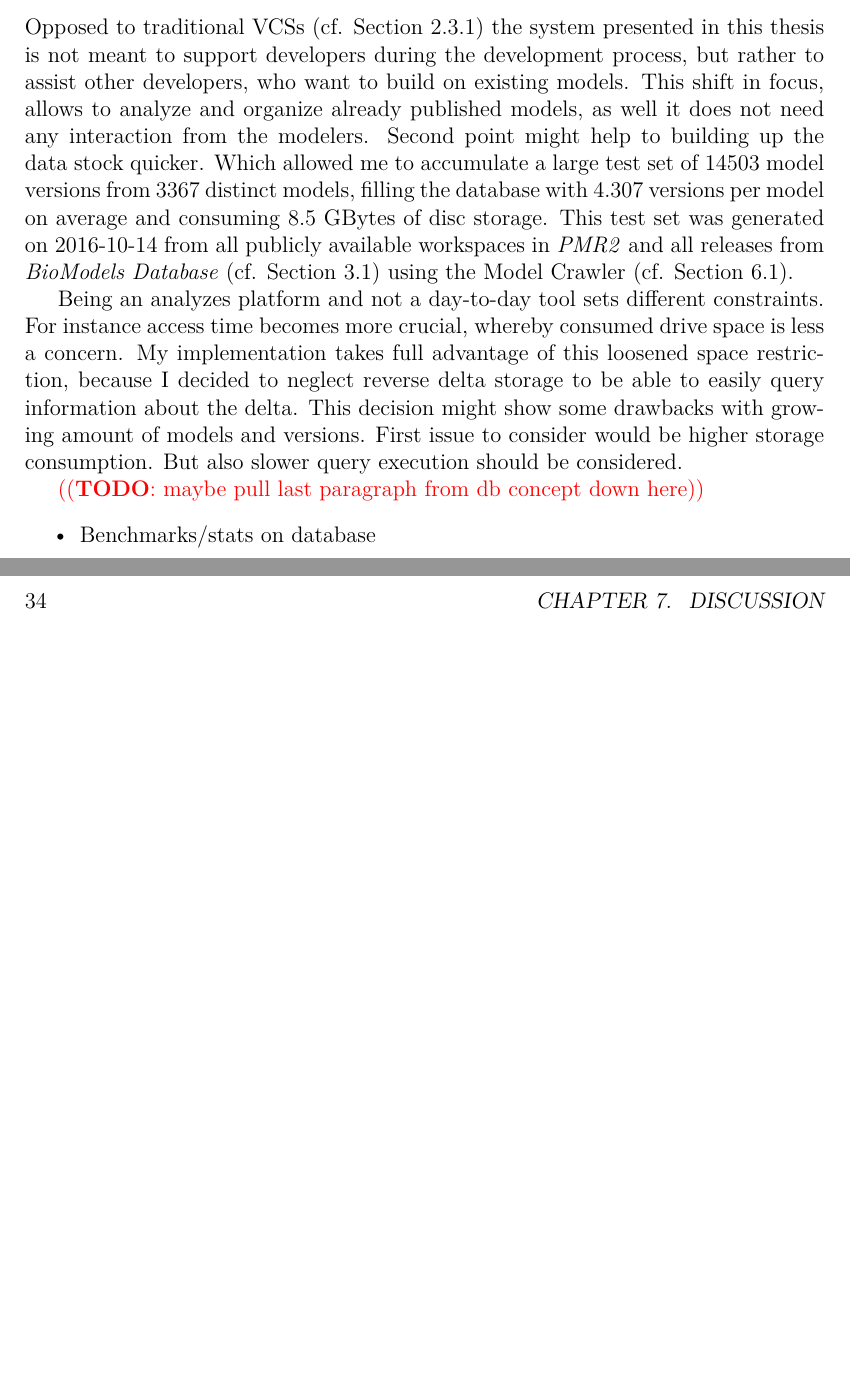
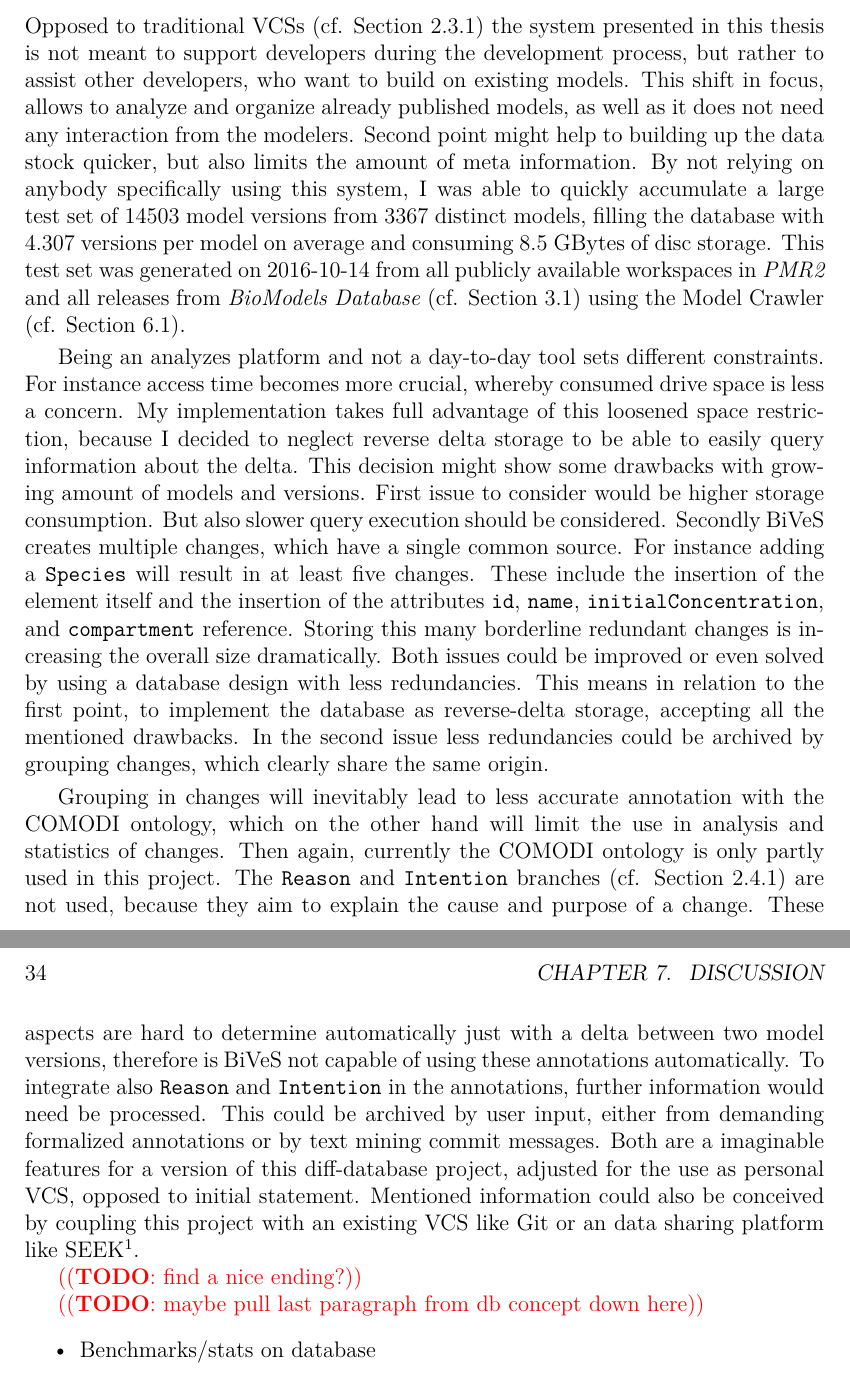
Before and after one commit to binfalse/bachelor-thesis, a LaTeX thesis (tex/ba-main.tex, which reads tex/discussion.tex): two parts of pages 33 and 34 of 49, joined at a grey line, cut so that both start at the same text, the shorter picture padded with empty space. Compiled offline with pdfLaTeX.

Commit message:
more text in discussion. I think I've covered all relevant points - lacking of a good end sentence though

```diff
--- a/tex/discussion.tex
+++ b/tex/discussion.tex
@@ -1,15 +1,25 @@
 % !TeX spellcheck = en_US
 
 Opposed to traditional VCSs (cf. Section \ref{sec:background:manage-versions:traditional-vcs}) the system presented in this thesis is not meant to support developers during the development process, but rather to assist other developers, who want to build on existing models.
-This shift in focus, allows to analyze and organize already published models, as well it does not need any interaction from the modelers. Second point might help to building up the data stock quicker.
-Which allowed me to accumulate a large test set of $14503$ model versions from $3367$ distinct models, filling the database with $4.307$ versions per model on average and consuming $8.5$ GBytes of disc storage.
+This shift in focus, allows to analyze and organize already published models, as well as it does not need any interaction from the modelers. Second point might help to building up the data stock quicker, but also limits the amount of meta information.
+By not relying on anybody specifically using this system, I was able to quickly accumulate a large test set of $14503$ model versions from $3367$ distinct models, filling the database with $4.307$ versions per model on average and consuming $8.5$ GBytes of disc storage.
 This test set was generated on 2016-10-14 from all publicly available workspaces in \emph{PMR2} and all releases from \emph{BioModels Database} (cf. Section \ref{sec:background:modelrepo}) using the \modelcrawler (cf. Section \ref{sec:impl:modelcrawler}).
 
 Being an analyzes platform and not a day-to-day tool sets different constraints. For instance access time becomes more crucial, whereby consumed drive space is less a concern.
 My implementation takes full advantage of this loosened space restriction, because I decided to neglect reverse delta storage to be able to easily query information about the delta. This decision might show some drawbacks with growing amount of models and versions.
 First issue to consider would be higher storage consumption. But also slower query execution should be considered.
+Secondly \bives creates multiple changes, which have a single common source. For instance adding a \texttt{Species} will result in at least five changes. These include the insertion of the element itself and the insertion of the attributes \texttt{id}, \texttt{name}, \texttt{initialConcentration}, and \texttt{compartment} reference.
+Storing this many borderline redundant changes is increasing the overall size dramatically.
+Both issues could be improved or even solved by using a database design with less redundancies. This means in relation to the first point, to implement the database as reverse-delta storage, accepting all the mentioned drawbacks.
+In the second issue less redundancies could be archived by grouping changes, which clearly share the same origin.
 
+Grouping in changes will inevitably lead to less accurate annotation with the \comodi ontology, which on the other hand will limit the use in analysis and statistics of changes.
+Then again, currently the \comodi ontology is only partly used in this project. The \texttt{Reason} and \texttt{Intention} branches (cf. Section \ref{sec:background:onto:comodi}) are not used, because they aim to explain the cause and purpose of a change. These aspects are hard to determine automatically just with a delta between two model versions, therefore is \bives not capable of using these annotations automatically.
+To integrate also \texttt{Reason} and \texttt{Intention} in the annotations, further information would need be processed. This could be archived by user input, either from demanding formalized annotations or by text mining commit messages.
+Both are a imaginable features for a version of this diff-database project, adjusted for the use as personal VCS, opposed to initial statement.
+Mentioned information could also be conceived by coupling this project with an existing VCS like Git or an data sharing platform like SEEK\footnote{\url{http://seek4science.org/}}.
 
+\todo{find a nice ending?}
 
 \todo{maybe pull last paragraph from db concept down here}
 \begin{itemize}
```
